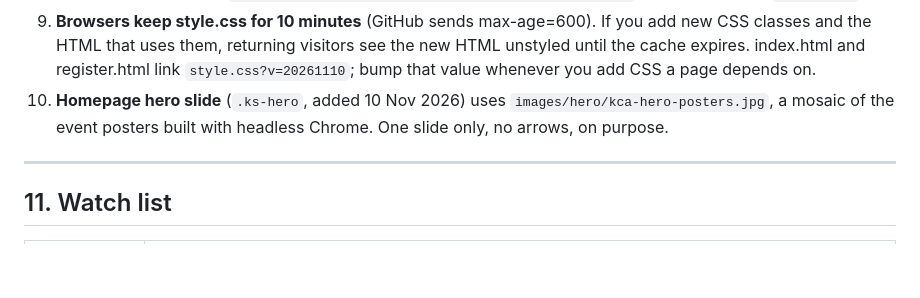
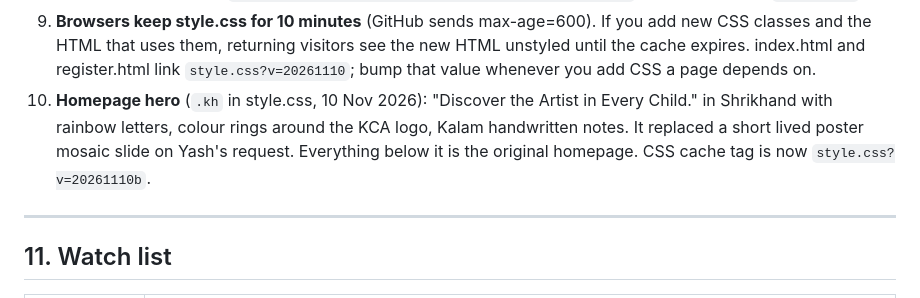
Before and after one commit to kcaindia/kcaindia.github.io, a Markdown page: CLAUDE.md, the part around the change. GitHub-like rendering; blank space fills up the shorter version.

Commit message:
CLAUDE.md: hero note
Co-Authored-By: Claude Opus 5.5 <noreply@anthropic.com>

```diff
--- a/CLAUDE.md
+++ b/CLAUDE.md
@@ -313,7 +313,7 @@ for t in ('div','section','a','ul','li','span','p','h1','h2'):
    "Author identity unknown", restore it from history:
    `git config user.name "$(git log -1 --format='%an')"` and the same for `user.email`.
 9. **Browsers keep style.css for 10 minutes** (GitHub sends max-age=600). If you add new CSS classes and the HTML that uses them, returning visitors see the new HTML unstyled until the cache expires. index.html and register.html link `style.css?v=20261110`; bump that value whenever you add CSS a page depends on.
-10. **Homepage hero slide** (`.ks-hero`, added 10 Nov 2026) uses `images/hero/kca-hero-posters.jpg`, a mosaic of the event posters built with headless Chrome. One slide only, no arrows, on purpose.
+10. **Homepage hero** (`.kh` in style.css, 10 Nov 2026): "Discover the Artist in Every Child." in Shrikhand with rainbow letters, colour rings around the KCA logo, Kalam handwritten notes. It replaced a short lived poster mosaic slide on Yash's request. Everything below it is the original homepage. CSS cache tag is now `style.css?v=20261110b`.
 
 ---
 
```
